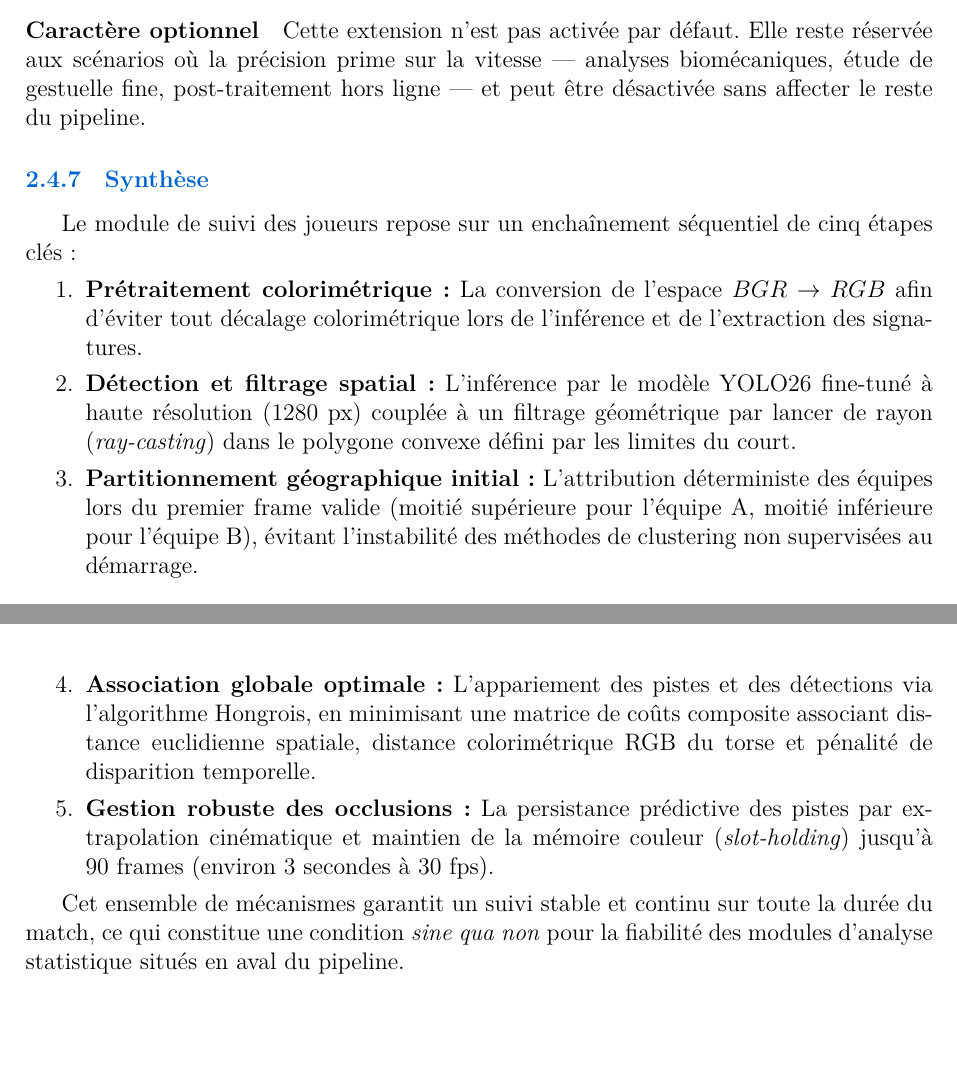
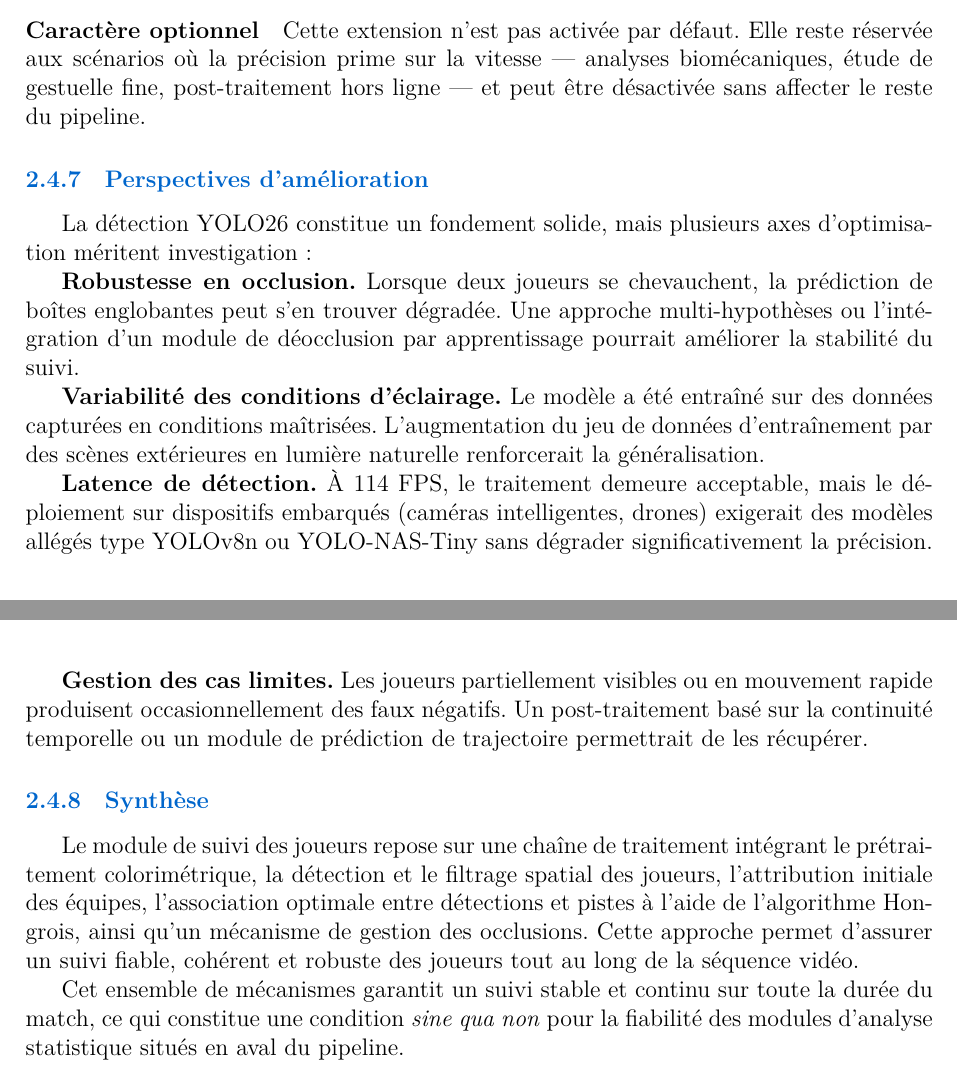
Before and after one commit to aymen-kamel/pfe_rapport, a LaTeX thesis (main.tex, which reads Chapitre2.tex): two parts of pages 52 and 53 of 89, joined at a grey line, cut so that both start at the same text, the shorter picture padded with empty space. Compiled offline with LuaLaTeX.

Commit message:
7/5/2026

```diff
--- a/Chapitre2.tex
+++ b/Chapitre2.tex
@@ -828,15 +829,24 @@ fine, post-traitement hors ligne — et peut être désactivée sans affecter le
 du pipeline.
 
 % ─────────────────────────────────────────────────────────────
+\subsection{Perspectives d'amélioration}
+
+La détection YOLO26 constitue un fondement solide, mais plusieurs axes d'optimisation méritent investigation :
+
+\textbf{Robustesse en occlusion.} Lorsque deux joueurs se chevauchent, la prédiction de boîtes englobantes peut s'en trouver dégradée. Une approche multi-hypothèses ou l'intégration d'un module de déocclusion par apprentissage pourrait améliorer la stabilité du suivi.
+
+\textbf{Variabilité des conditions d'éclairage.} Le modèle a été entraîné sur des données capturées en conditions maîtrisées. L'augmentation du jeu de données d'entraînement par des scènes extérieures en lumière naturelle renforcerait la généralisation.
+
+\textbf{Latence de détection.} À 114 FPS, le traitement demeure acceptable, mais le déploiement sur dispositifs embarqués (caméras intelligentes, drones) exigerait des modèles allégés type YOLOv8n ou YOLO-NAS-Tiny sans dégrader significativement la précision.
+
+\textbf{Gestion des cas limites.} Les joueurs partiellement visibles ou en mouvement rapide produisent occasionnellement des faux négatifs. Un post-traitement basé sur la continuité temporelle ou un module de prédiction de trajectoire permettrait de les récupérer.
+
 \subsection{Synthèse}
-Le module de suivi des joueurs repose sur un enchaînement séquentiel de cinq étapes clés :
-\begin{enumerate}
-    \item \textbf{Prétraitement colorimétrique :} La conversion de l'espace $BGR \rightarrow RGB$ afin d'éviter tout décalage colorimétrique lors de l'inférence et de l'extraction des signatures.
-    \item \textbf{Détection et filtrage spatial :} L'inférence par le modèle YOLO26 fine-tuné à haute résolution ($1280$~px) couplée à un filtrage géométrique par lancer de rayon (\textit{ray-casting}) dans le polygone convexe défini par les limites du court.
-    \item \textbf{Partitionnement géographique initial :} L'attribution déterministe des équipes lors du premier frame valide (moitié supérieure pour l'équipe A, moitié inférieure pour l'équipe B), évitant l'instabilité des méthodes de clustering non supervisées au démarrage.
-    \item \textbf{Association globale optimale :} L'appariement des pistes et des détections via l'algorithme Hongrois, en minimisant une matrice de coûts composite associant distance euclidienne spatiale, distance colorimétrique RGB du torse et pénalité de disparition temporelle.
-    \item \textbf{Gestion robuste des occlusions :} La persistance prédictive des pistes par extrapolation cinématique et maintien de la mémoire couleur (\textit{slot-holding}) jusqu'à $90$~frames (environ $3$~secondes à $30$~fps).
-\end{enumerate}
+
+Le module de suivi des joueurs repose sur une chaîne de traitement intégrant le prétraitement colorimétrique,
+la détection et le filtrage spatial des joueurs, l’attribution initiale des équipes, l’association optimale entre
+détections et pistes à l’aide de l’algorithme Hongrois, ainsi qu’un mécanisme de gestion des occlusions. Cette approche
+permet d’assurer un suivi fiable, cohérent et robuste des joueurs tout au long de la séquence vidéo.
 
 Cet ensemble de mécanismes garantit un suivi stable et continu sur toute la durée du match, ce qui constitue une condition \textit{sine qua non} pour la fiabilité des modules d'analyse statistique situés en aval du pipeline.
 
```
Also changed, not shown: Chapitre2.tex (3 more changed lines).
